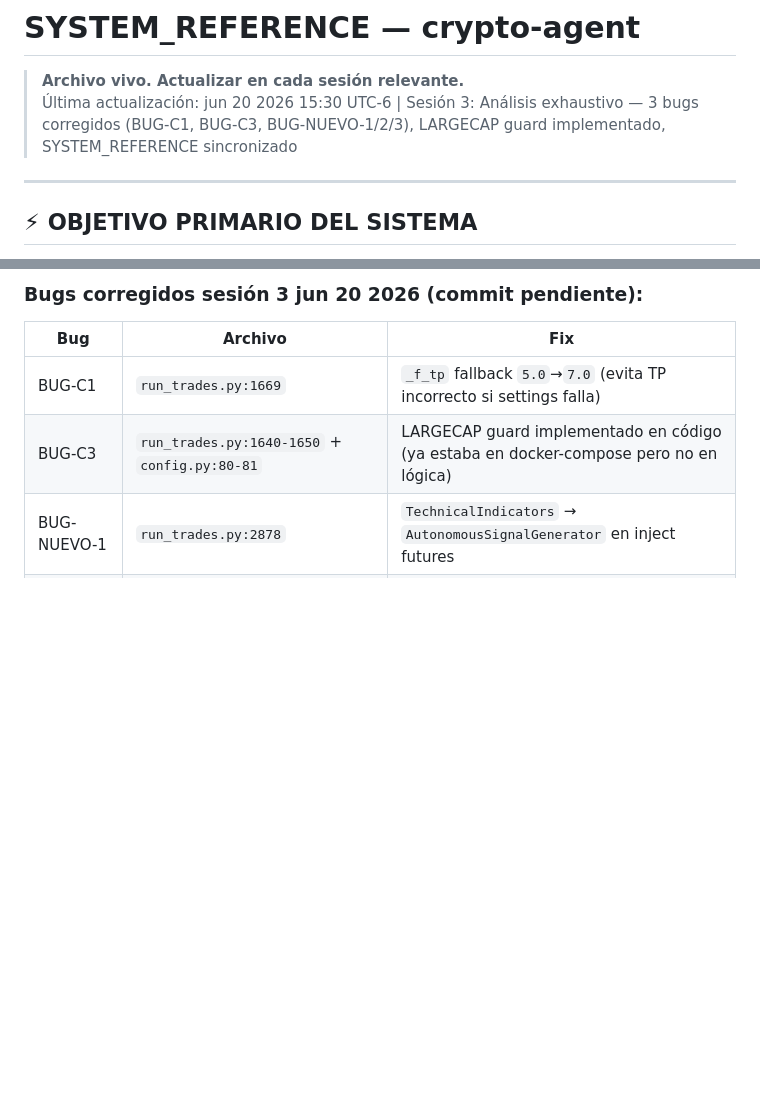
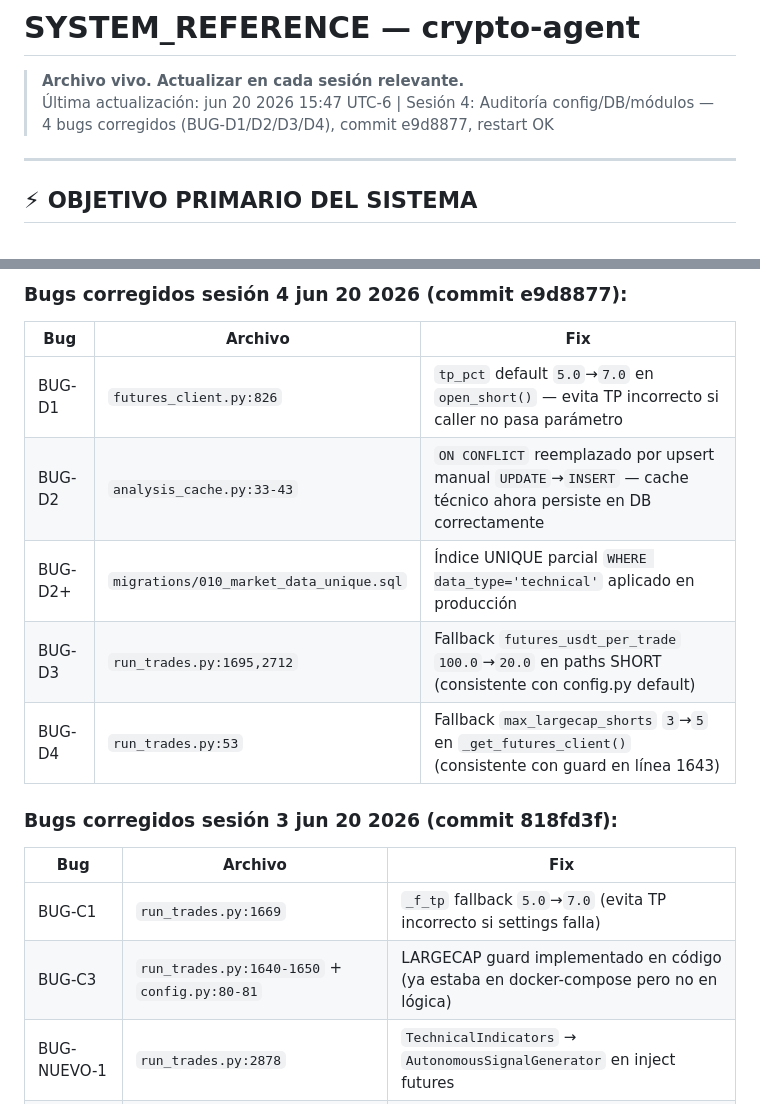
Before and after one commit to raul8777/RRM_Rep, a Markdown page: SYSTEM_REFERENCE.md, 2 parts joined by grey strips. GitHub-like rendering; blank space fills up the shorter version.

Commit message:
docs: SYSTEM_REFERENCE actualizado — sesion 4 bugs D1-D4, commit e9d8877

```diff
--- a/SYSTEM_REFERENCE.md
+++ b/SYSTEM_REFERENCE.md
@@ -1,7 +1,7 @@
 # SYSTEM_REFERENCE — crypto-agent
 
 > **Archivo vivo. Actualizar en cada sesión relevante.**
-> Última actualización: jun 20 2026 15:30 UTC-6 | Sesión 3: Análisis exhaustivo — 3 bugs corregidos (BUG-C1, BUG-C3, BUG-NUEVO-1/2/3), LARGECAP guard implementado, SYSTEM_REFERENCE sincronizado
+> Última actualización: jun 20 2026 15:47 UTC-6 | Sesión 4: Auditoría config/DB/módulos — 4 bugs corregidos (BUG-D1/D2/D3/D4), commit e9d8877, restart OK
 
 ---
 
@@ -372,5 +372,14 @@ Todos los `Field(default=...)` en `config.py` ahora reflejan los valores activos
 
-### Bugs corregidos sesión 3 jun 20 2026 (commit pendiente):
+### Bugs corregidos sesión 4 jun 20 2026 (commit e9d8877):
+| Bug | Archivo | Fix |
+|-----|---------|-----|
+| BUG-D1 | `futures_client.py:826` | `tp_pct` default `5.0`→`7.0` en `open_short()` — evita TP incorrecto si caller no pasa parámetro |
+| BUG-D2 | `analysis_cache.py:33-43` | `ON CONFLICT` reemplazado por upsert manual `UPDATE`→`INSERT` — cache técnico ahora persiste en DB correctamente |
+| BUG-D2+ | `migrations/010_market_data_unique.sql` | Índice UNIQUE parcial `WHERE data_type='technical'` aplicado en producción |
+| BUG-D3 | `run_trades.py:1695,2712` | Fallback `futures_usdt_per_trade` `100.0`→`20.0` en paths SHORT (consistente con config.py default) |
+| BUG-D4 | `run_trades.py:53` | Fallback `max_largecap_shorts` `3`→`5` en `_get_futures_client()` (consistente con guard en línea 1643) |
+
+### Bugs corregidos sesión 3 jun 20 2026 (commit 818fd3f):
 | Bug | Archivo | Fix |
 |-----|---------|-----|
 | BUG-C1 | `run_trades.py:1669` | `_f_tp` fallback `5.0`→`7.0` (evita TP incorrecto si settings falla) |
```
Also changed, not shown: other parts of SYSTEM_REFERENCE.md (+1 -1 lines).
